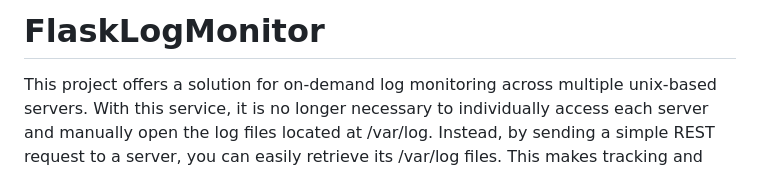
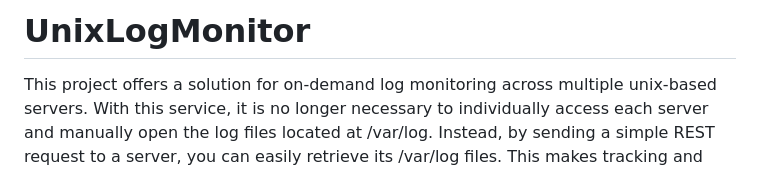
Before and after one commit to cainky/FlaskLogMonitor, a Markdown page: README.md, the part around the change. Rendered like a GitHub page.

```diff
--- a/README.md
+++ b/README.md
@@ -1,4 +1,4 @@
-# FlaskLogMonitor
+# UnixLogMonitor
 
 This project offers a solution for on-demand log monitoring across multiple unix-based servers. With this service, it is no longer necessary to individually access each server and manually open the log files located at /var/log. Instead, by sending a simple REST request to a server, you can easily retrieve its /var/log files. This makes tracking and debugging system events considerably more efficient and user-friendly.
 
```
